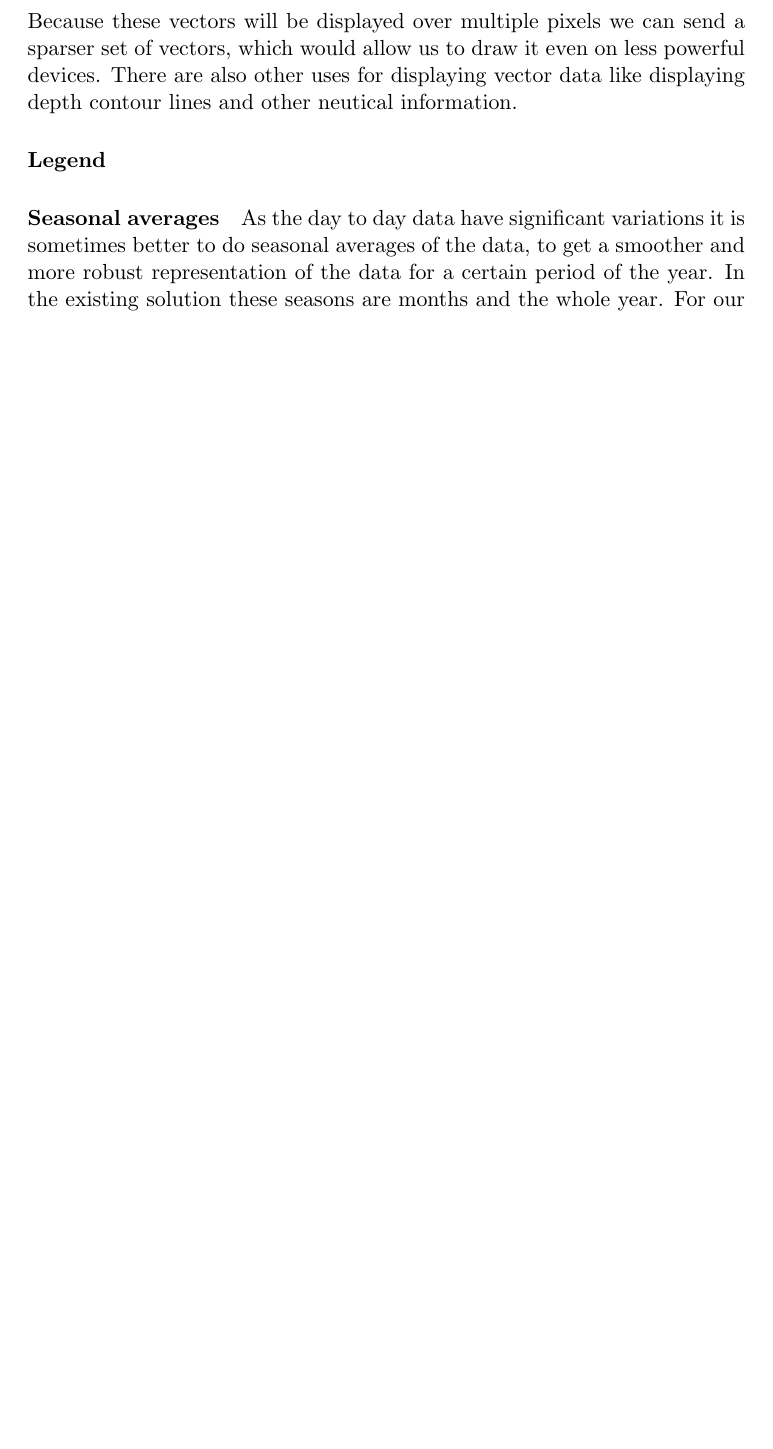
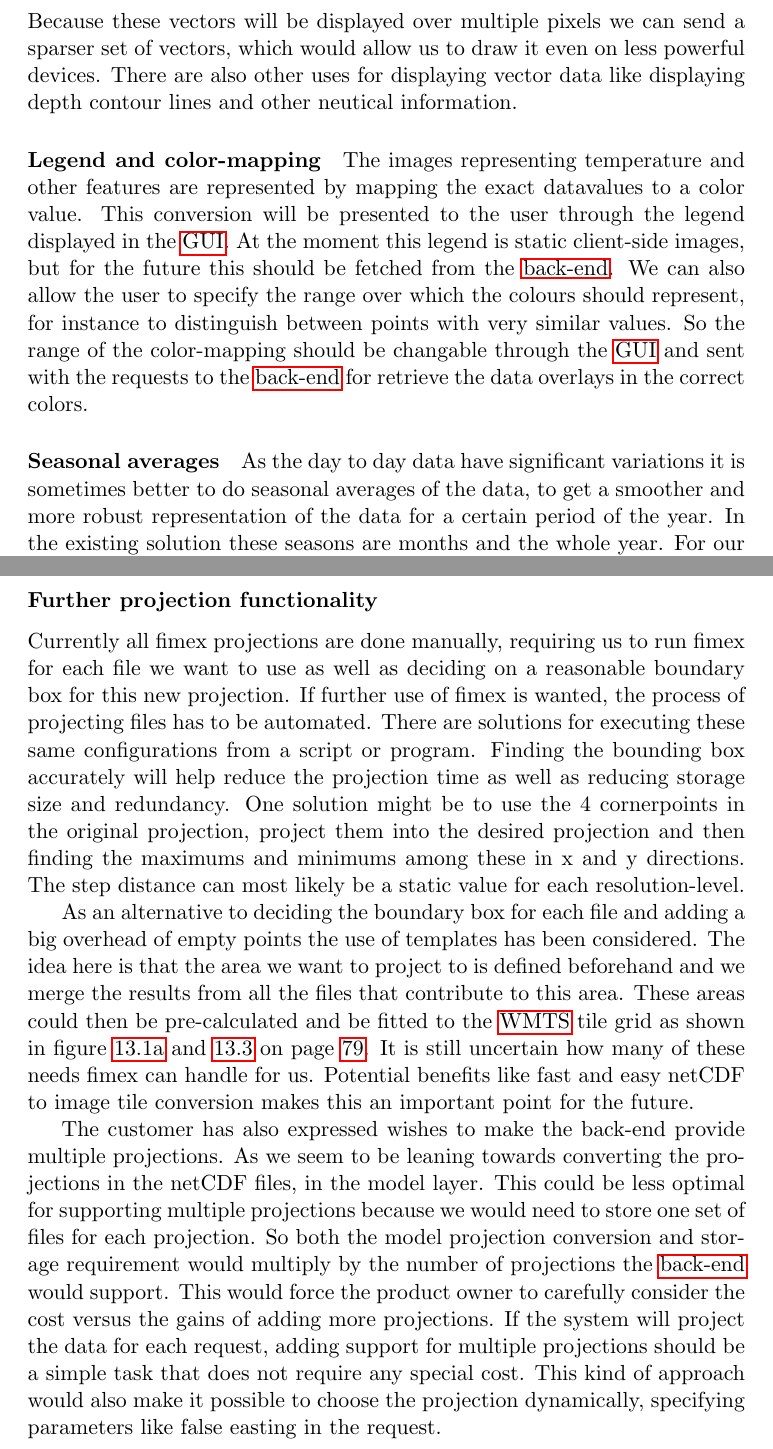
Before and after one commit to kproj6/report, a LaTeX thesis (report.tex): part of page 102 of 139 before the commit and two parts of pages 102 and 106 of 140 after it, the two joined at a grey line, cut so that both start at the same text, the shorter picture padded with empty space. Compiled offline with pdfLaTeX.

Commit message:
Finished Further Work Front-End+ Back-End

```diff
--- a/report.tex
+++ b/report.tex
@@ -2209,10 +2209,10 @@ These solutions can all be used together. The panel in figure \ref{fig:gui_panel
 After implementing temperature, salinity and current speed, there is one important feature left for displaying directly over the map. This is current direction, representing in which direction the current flows at any given point. Current direction can not be displayed the same way as these other features. One solution to this is to send the current directions as vector data, and display this ontop of the other layers. This would mean that the \gls{back-end} would calculate the strength and direction of the current. Because these vectors will be displayed over multiple pixels we can send a sparser set of vectors, which would allow us to draw it even on less powerful devices.
 There are also other uses for displaying vector data like displaying depth contour lines and other neutical information.
 
-\paragraph{Legend}
-
-
-\paragraph{Seasonal averages} %Also point for back-end further?
+\paragraph{Legend and color-mapping}
+The images representing temperature and other features are represented by mapping the exact datavalues to a color value. This conversion will be presented to the user through the legend displayed in the \gls{GUI}. At the moment this legend is static client-side images, but for the future this should be fetched from the \gls{back-end}. We can also allow the user to specify the range over which the colours should represent, for instance to distinguish between points with very similar values. So the range of the color-mapping should be changable through the \gls{GUI} and sent with the requests to the \gls{back-end} for retrieve the data overlays in the correct colors.
+
+\paragraph{Seasonal averages}
 As the day to day data have significant variations it is sometimes better to do seasonal averages of the data, to get a smoother and more robust representation of the data for a certain period of the year. In the existing solution these seasons are months and the whole year. For our \gls{front-end} solution we need to allow the user to select these seasons instead of the normal date and time. This can be done by allowing the user to change the mode of the time-parameter from detailed date picker to season picker, which will change the request parameters to fit the API of seasonal requests. Other than switching mode and request, the existing solution should work as previously just with new data.
 
 \paragraph{Authentication}
@@ -2264,6 +2264,20 @@ Those parameters should be passed to \texttt{NetCdfManager} for data reading, so
 Currently all images uses global minimum and maximum of values suggested by customer. The resulting color of every pixel is then decided from distance from those two extremes. This can cause, that if the user requests data from a place with minimal differences, resulting image would have almost the same color and will have little use for the user. It would be better to create scale for every request, so the user would get much better visualisation of differences in the given sample. On the other hand, when requesting multiple images and joining them together, it is undesirable to have different scales for every picture, so the user should be able to control, if the result is scaled dynamicaly, or staticaly.
 
 To add this functionality, \texttt{ImageRenderer} have to be modified to firstly compute extremes for requested image and then use them instead of static ones. Moreover, because the scale wont be static, it is necessary to provide scale together with the image. That can be done either by having a separate request for scale, which could be problematic, because of stateless HTTP protocol. Separate requests would mean, that the data have to be processed twice. Alternatively it could be changed, so that returned data does not contain pure \gls{PNG} image, but JSON object with two \gls{PNG}s encoded with base64\footnote{\url{https://tools.ietf.org/html/rfc4648}}. This solves the problem with separate requests, but base64 encoding adds about 33\% to the size of images. The last option is to simply overlay the legend over the image. This would cause loss of some information (as a part of image is covered by legend), but would be easiest and fastest solution.
+
+\subsubsection{Further projection functionality}
+%Tobedone with fimex stuff
+%Make proj conversion %THESE top two the same?
+
+%Fimex automation %REF/GLS fimex?
+Currently all fimex projections are done manually, requiring us to run fimex for each file we want to use as well as deciding on a reasonable boundary box for this new projection. If further use of fimex is wanted, the process of projecting files has to be automated. There are solutions for executing these same configurations from a script or program. Finding the bounding box accurately will help reduce the projection time as well as reducing storage size and redundancy. One solution might be to use the 4 cornerpoints in the original projection, project them into the desired projection and then finding the maximums and minimums among these in x and y directions. The step distance can most likely be a static value for each resolution-level.
+
+%Templates
+As an alternative to deciding the boundary box for each file and adding a big overhead of empty points the use of templates has been considered. The idea here is that the area we want to project to is defined beforehand and we merge the results from all the files that contribute to this area. These areas could then be pre-calculated and be fitted to the \gls{WMTS} tile grid as shown in figure \ref{fig:tileMatrix} and \ref{fig:tileMatrixSet} on page \pageref{fig:tileMatrixSet}. It is still uncertain how many of these needs fimex can handle for us. Potential benefits like fast and easy netCDF to image tile conversion makes this an important point for the future.
+
+%Support more projections
+The customer has also expressed wishes to make the back-end provide multiple projections. As we seem to be leaning towards converting the projections in the netCDF files, in the model layer. This could be less optimal for supporting multiple projections because we would need to store one set of files for each projection. So both the model projection conversion and storage requirement would multiply by the number of projections the \gls{back-end} would support. This would force the product owner to carefully consider the cost versus the gains of adding more projections.
+If the system will project the data for each request, adding support for multiple projections should be a simple task that does not require any special cost. This kind of approach would also make it possible to choose the projection dynamically, specifying parameters like false easting in the request.
 
 \chapter{Evaluation}
 In this chapter, the group will give a thorough evaluation of the project, in respect to the groups own work and teamwork, the decisions made early in the project, time used, the subject and its organization, relations with the customer, and reflect on the team.
```
Also changed, not shown: report.tex (2 more changed lines).
